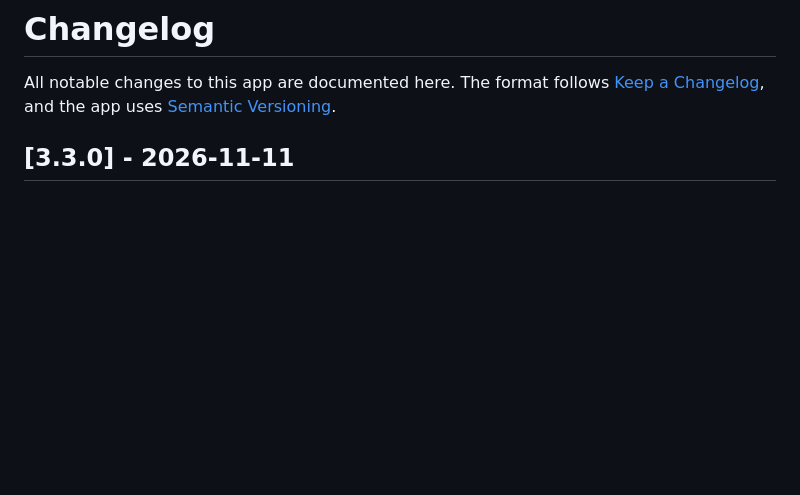
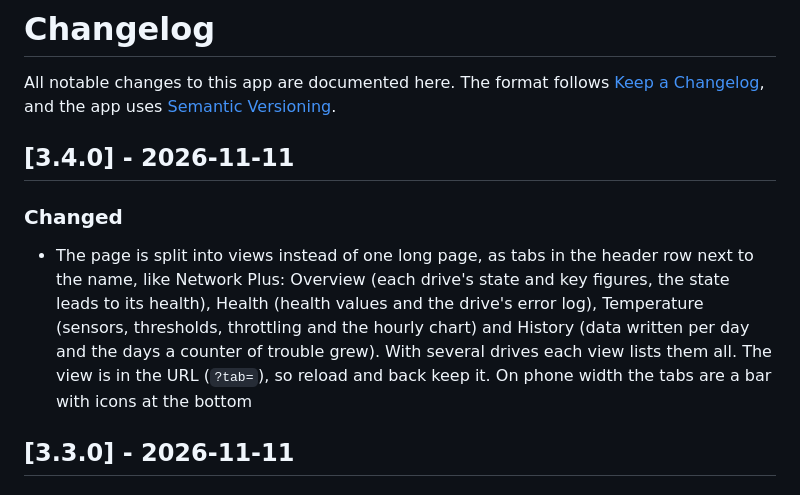
Before and after one commit to n-schilling/ha-app-nvme-monitor, a Markdown page: nvme_monitor/CHANGELOG.md, the part around the change. Rendered like a GitHub page; blank space fills up the shorter version.

```diff
--- a/nvme_monitor/CHANGELOG.md
+++ b/nvme_monitor/CHANGELOG.md
@@ -1,6 +1,12 @@
 # Changelog
 
 All notable changes to this app are documented here. The format follows [Keep a Changelog](https://keepachangelog.com/en/1.1.0/), and the app uses [Semantic Versioning](https://semver.org/spec/v2.0.0.html).
+
+## [3.4.0] - 2026-11-11
+
+### Changed
+
+- The page is split into views instead of one long page, as tabs in the header row next to the name, like Network Plus: Overview (each drive's state and key figures, the state leads to its health), Health (health values and the drive's error log), Temperature (sensors, thresholds, throttling and the hourly chart) and History (data written per day and the days a counter of trouble grew). With several drives each view lists them all. The view is in the URL (`?tab=`), so reload and back keep it. On phone width the tabs are a bar with icons at the bottom
 
 ## [3.3.0] - 2026-11-11
 
```
Also changed, not shown: README.md (+7 -3 lines), docs/screenshots/health.png (added), docs/screenshots/history.png, docs/screenshots/overview.png, docs/screenshots/phone-dark.png, docs/screenshots/temperature.png (added), 4 other files.
